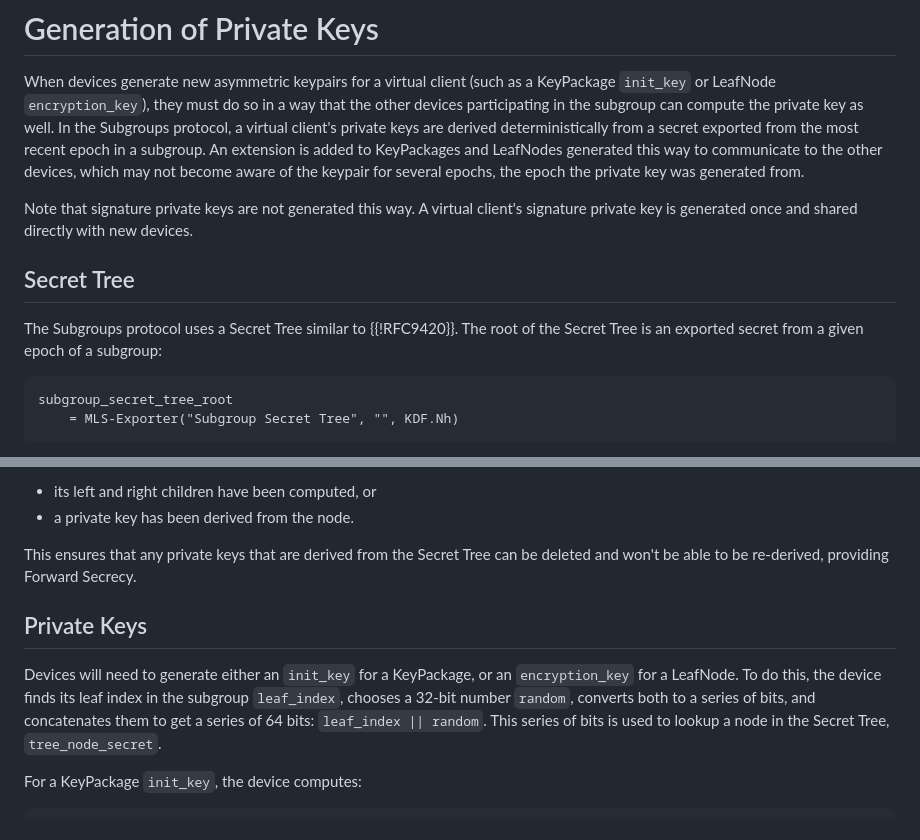
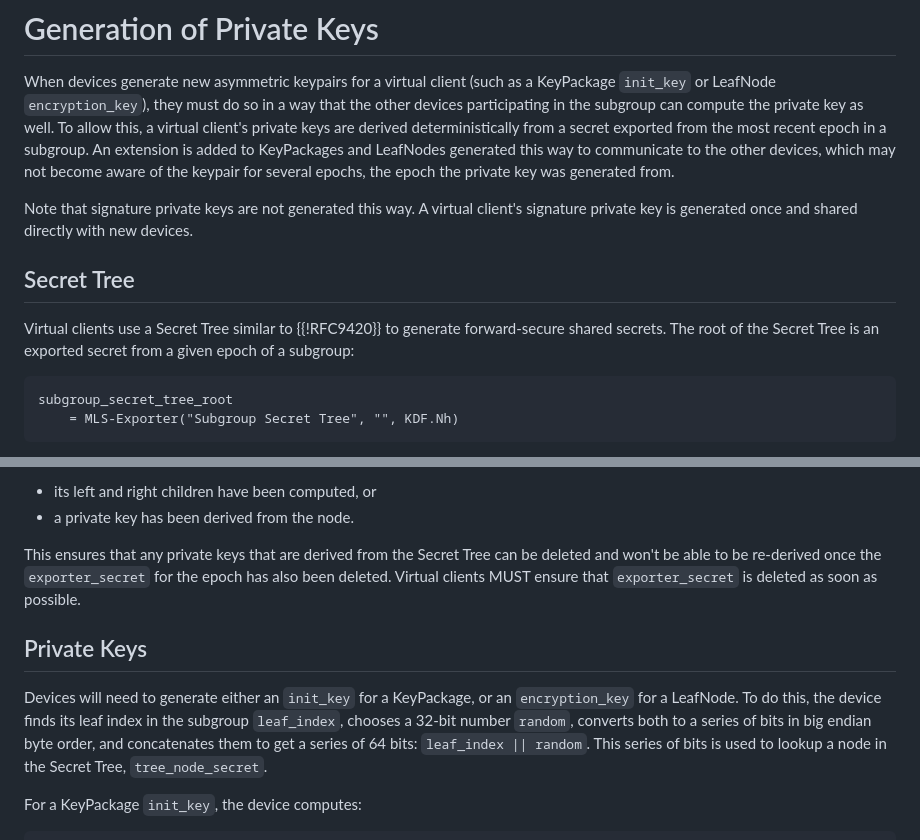
Before and after one commit to Bren2010/draft-subgroups, a Markdown page: draft-mcmillion-mls-subgroups.md, 2 parts joined by grey strips. GitHub-like rendering.

```diff
--- a/draft-mcmillion-mls-subgroups.md
+++ b/draft-mcmillion-mls-subgroups.md
@@ -88,7 +101,7 @@ Supergroup:
 When devices generate new asymmetric keypairs for a virtual client (such as a
 KeyPackage `init_key` or LeafNode `encryption_key`), they must do so in a way
 that the other devices participating in the subgroup can compute the private key
-as well. In the Subgroups protocol, a virtual client's private keys are derived
+as well. To allow this, a virtual client's private keys are derived
 deterministically from a secret exported from the most recent epoch in a
 subgroup. An extension is added to KeyPackages and LeafNodes generated this way
 to communicate to the other devices, which may not become aware of the keypair
@@ -99,8 +112,9 @@ signature private key is generated once and shared directly with new devices.
 
 ## Secret Tree
 
-The Subgroups protocol uses a Secret Tree similar to {{!RFC9420}}. The root of
-the Secret Tree is an exported secret from a given epoch of a subgroup:
+Virtual clients use a Secret Tree similar to {{!RFC9420}} to generate
+forward-secure shared secrets. The root of the Secret Tree is an exported secret
+from a given epoch of a subgroup:
 
 ~~~
 subgroup_secret_tree_root
@@ -131,14 +145,16 @@ Devices follow a strict deletion schedule, and delete any node as soon as:
 - a private key has been derived from the node.
 
 This ensures that any private keys that are derived from the Secret Tree can be
-deleted and won't be able to be re-derived, providing Forward Secrecy.
+deleted and won't be able to be re-derived once the `exporter_secret` for the
+epoch has also been deleted. Virtual clients MUST ensure that `exporter_secret`
+is deleted as soon as possible.
 
 ## Private Keys
 
 Devices will need to generate either an `init_key` for a KeyPackage, or an
 `encryption_key` for a LeafNode. To do this, the device finds its leaf index in
 the subgroup `leaf_index`, chooses a 32-bit number `random`, converts both to a
-series of bits, and concatenates them to get a series of 64 bits: `leaf_index ||
+series of bits in big endian byte order, and concatenates them to get a series of 64 bits: `leaf_index ||
 random`. This series of bits is used to lookup a node in the Secret Tree,
 `tree_node_secret`.
 
```
Also changed, not shown: other parts of draft-mcmillion-mls-subgroups.md (+65 -37 lines).
